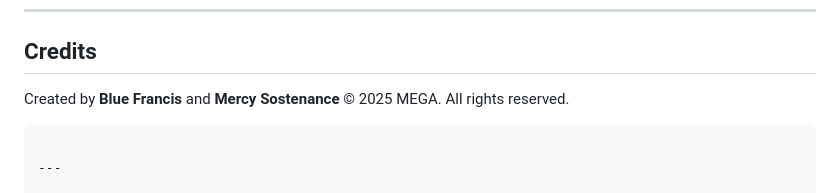
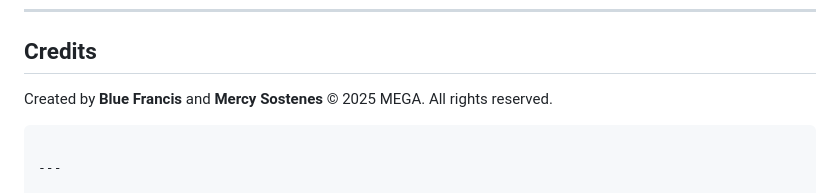
Before and after one commit to am3lue/MEGA, a Markdown page: README.md, the part around the change. GitHub-like rendering.

````diff
--- a/README.md
+++ b/README.md
@@ -114,7 +114,7 @@ MEGA is planned to evolve into a more advanced **Meteorological and Environmenta
 
 ## Credits
 
-Created by **Blue Francis** and **Mercy Sostenance**
+Created by **Blue Francis** and **Mercy Sostenes**
 © 2025 MEGA. All rights reserved.
 
 ```
````
